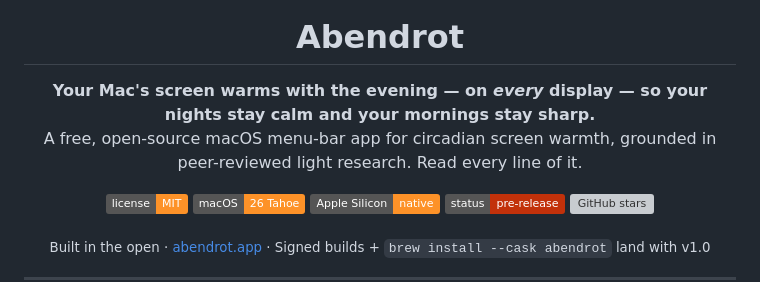
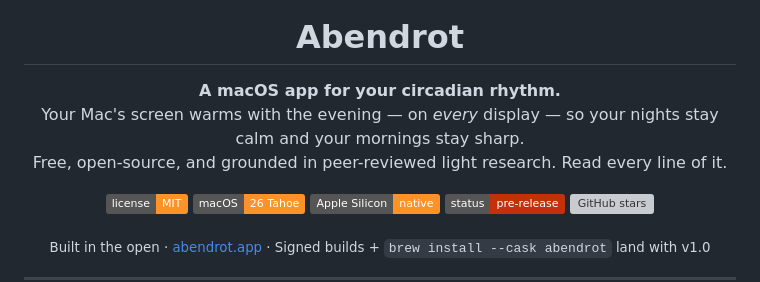
Before and after one commit to matthewrball/abendrot, a Markdown page: README.md, the part around the change. Rendered like a GitHub page; badges without logos; grey boxes are pictures that could not be loaded.

Commit message:
README: lead with tagline — a macOS app for your circadian rhythm

```diff
--- a/README.md
+++ b/README.md
@@ -5,8 +5,9 @@
 <h1 align="center">Abendrot</h1>
 
 <p align="center">
-  <strong>Your Mac's screen warms with the evening — on <em>every</em> display — so your nights stay calm and your mornings stay sharp.</strong><br>
-  A free, open-source macOS menu-bar app for circadian screen warmth, grounded in peer-reviewed light research. Read every line of it.
+  <strong>A macOS app for your circadian rhythm.</strong><br>
+  Your Mac's screen warms with the evening — on <em>every</em> display — so your nights stay calm and your mornings stay sharp.<br>
+  Free, open-source, and grounded in peer-reviewed light research. Read every line of it.
 </p>
 
 <p align="center">
```
